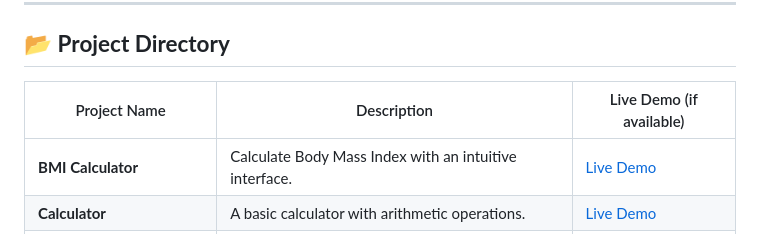
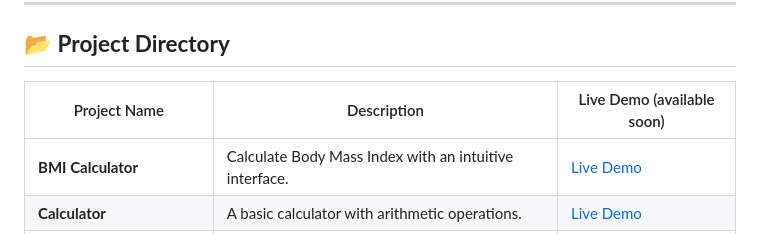
Before and after one commit to Anandraj3551/Mini-Web-Development-Projects-, a Markdown page: README.md, the part around the change. GitHub-like rendering.

```diff
--- a/README.md
+++ b/README.md
@@ -59,7 +59,7 @@ This repository is a showcase of small but meaningful web development projects.
 
 ## 📂 **Project Directory**
 
-| Project Name              | Description                                              | Live Demo (if available) |
+| Project Name              | Description                                              | Live Demo (available soon) |
 |---------------------------|----------------------------------------------------------|--------------------------|
 | **BMI Calculator**        | Calculate Body Mass Index with an intuitive interface.   | [Live Demo](#)           |
 | **Calculator**            | A basic calculator with arithmetic operations.           | [Live Demo](#)           |
```
